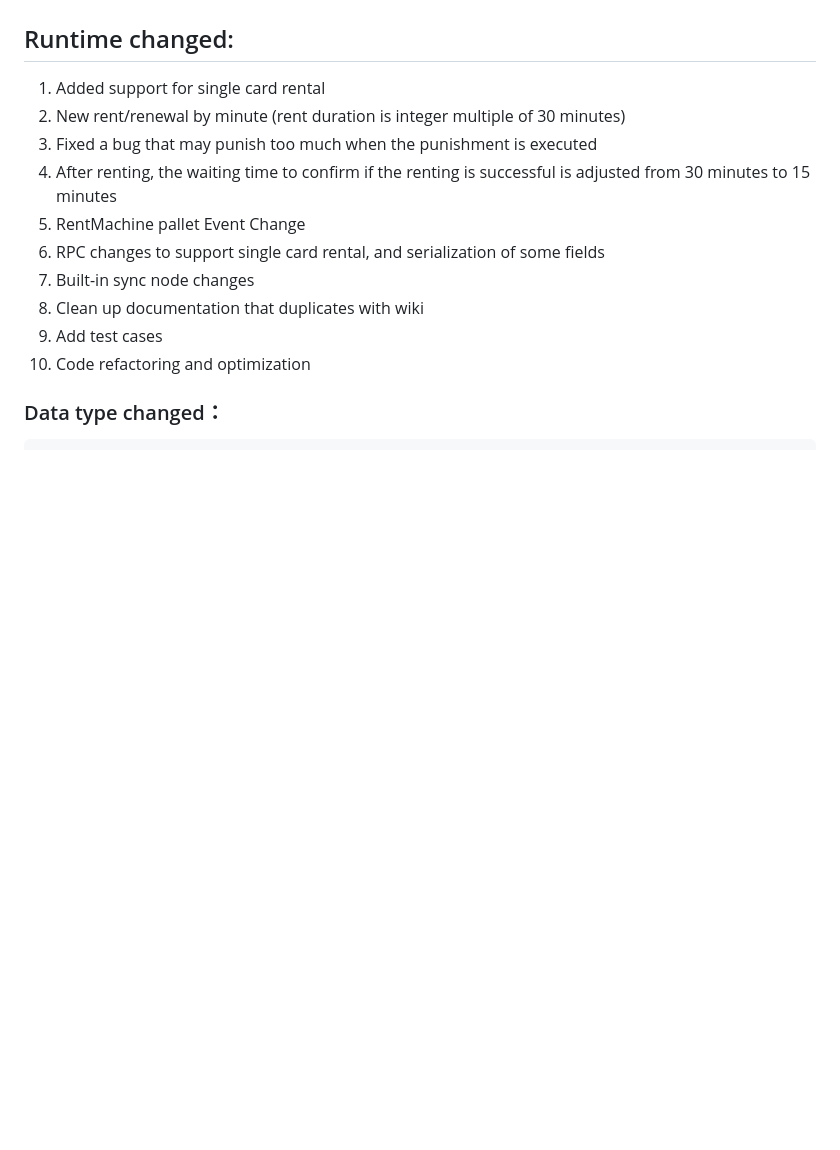
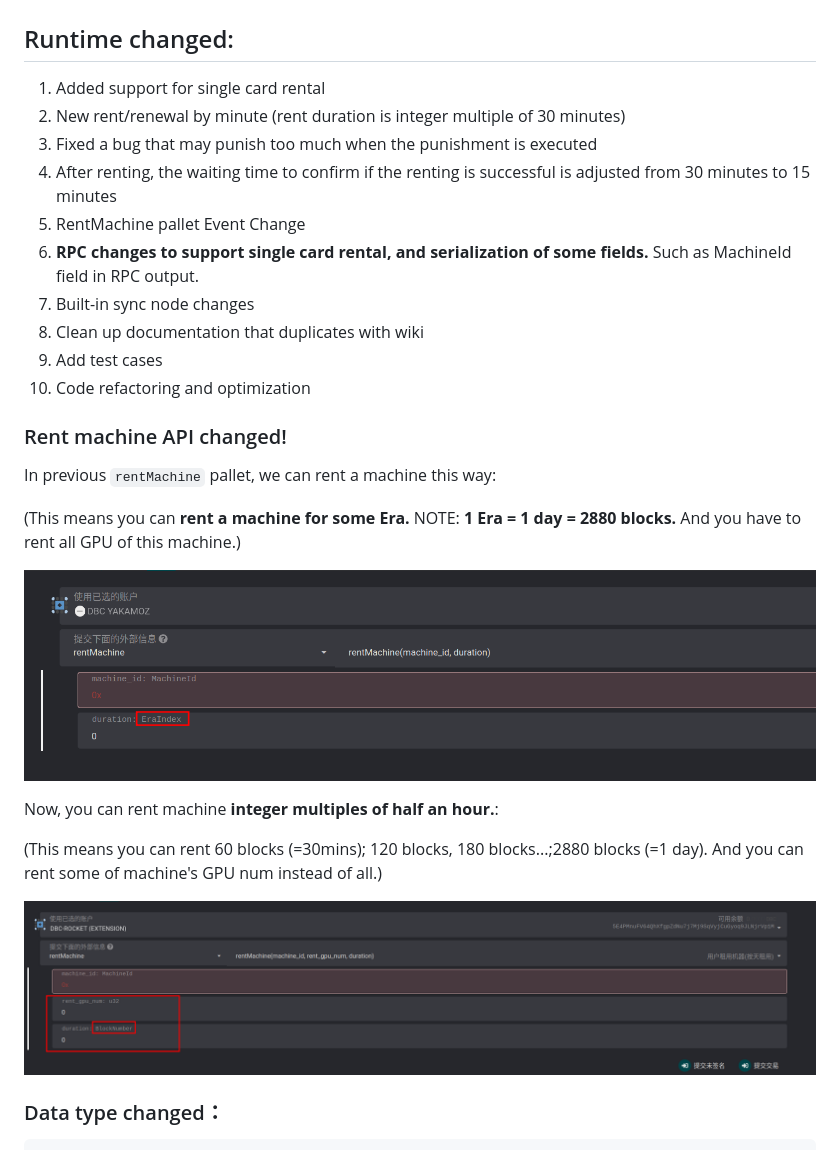
Before and after one commit to DeepBrainChain/DeepBrainChain-MainChain, a Markdown page: docs/CHANGELOG.md, the part around the change. Rendered like a GitHub page; pictures changed too: docs/CHANGELOG/2022-11-04_16-28.png (added), docs/CHANGELOG/2022-11-04_16-29.png (added); blank space fills up the shorter version.

Commit message:
docs: update changelog

```diff
--- a/docs/CHANGELOG.md
+++ b/docs/CHANGELOG.md
@@ -7,11 +7,27 @@
 3. Fixed a bug that may punish too much when the punishment is executed
 4. After renting, the waiting time to confirm if the renting is successful is adjusted from 30 minutes to 15 minutes
 5. RentMachine pallet Event Change
-6. RPC changes to support single card rental, and serialization of some fields
+6. **RPC changes to support single card rental, and serialization of some fields.** Such as MachineId field in RPC output.
 7. Built-in sync node changes
 8. Clean up documentation that duplicates with wiki
 9. Add test cases
 10. Code refactoring and optimization
+
+### Rent machine API changed!
+
+In previous `rentMachine` pallet, we can rent a machine this way:
+
+(This means you can **rent a machine for some Era.** NOTE: **1 Era = 1 day = 2880 blocks.** And you have to rent all GPU of this machine.)
+
+![](./CHANGELOG/2022-11-04_16-29.png)
+
+
+
+Now, you can rent machine **integer multiples of half an hour.**:
+
+(This means you can rent 60 blocks (=30mins); 120 blocks, 180 blocks...;2880 blocks (=1 day). And you can rent some of machine's GPU num instead of all.)
+
+![](./CHANGELOG/2022-11-04_16-28.png)
 
 ### Data type changed：
 
```
